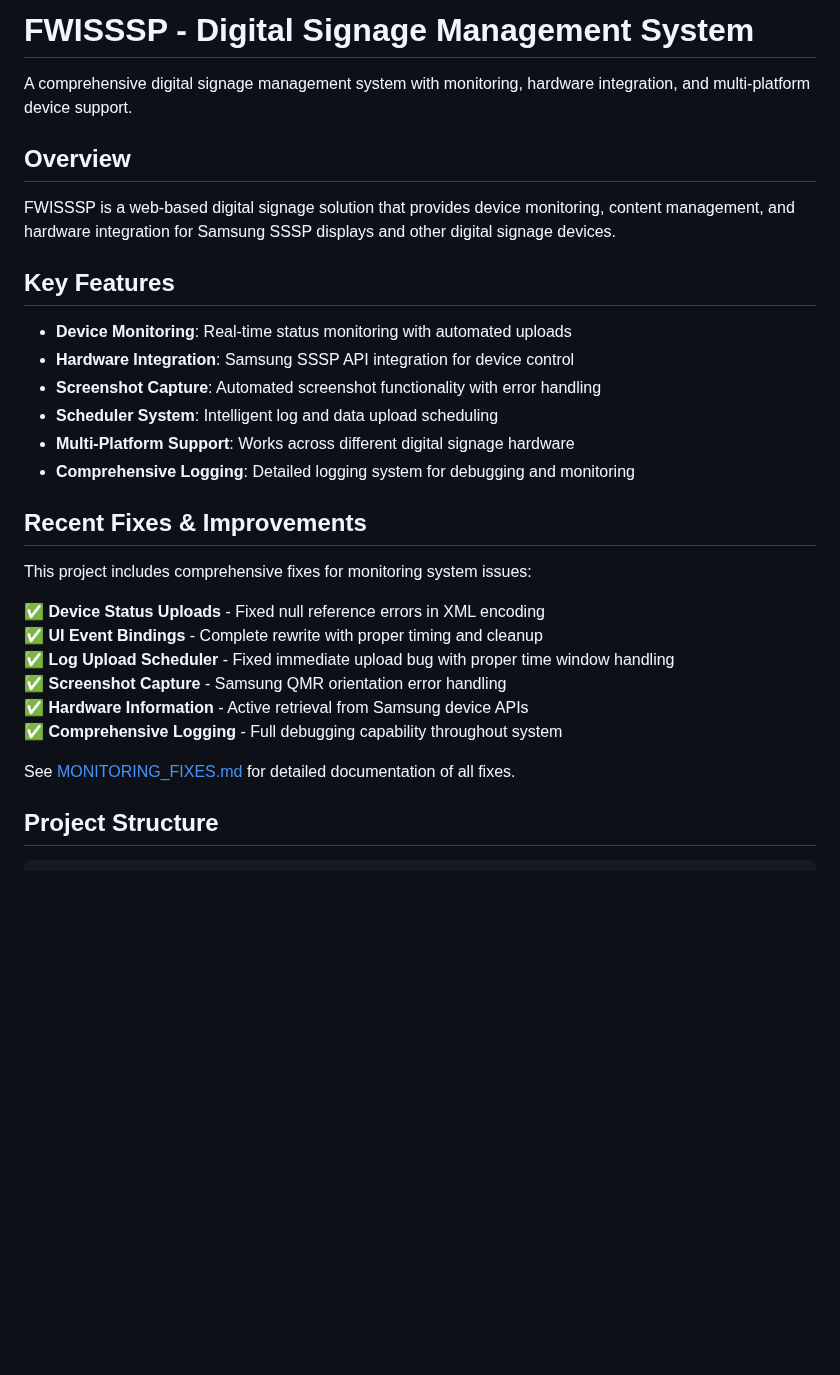
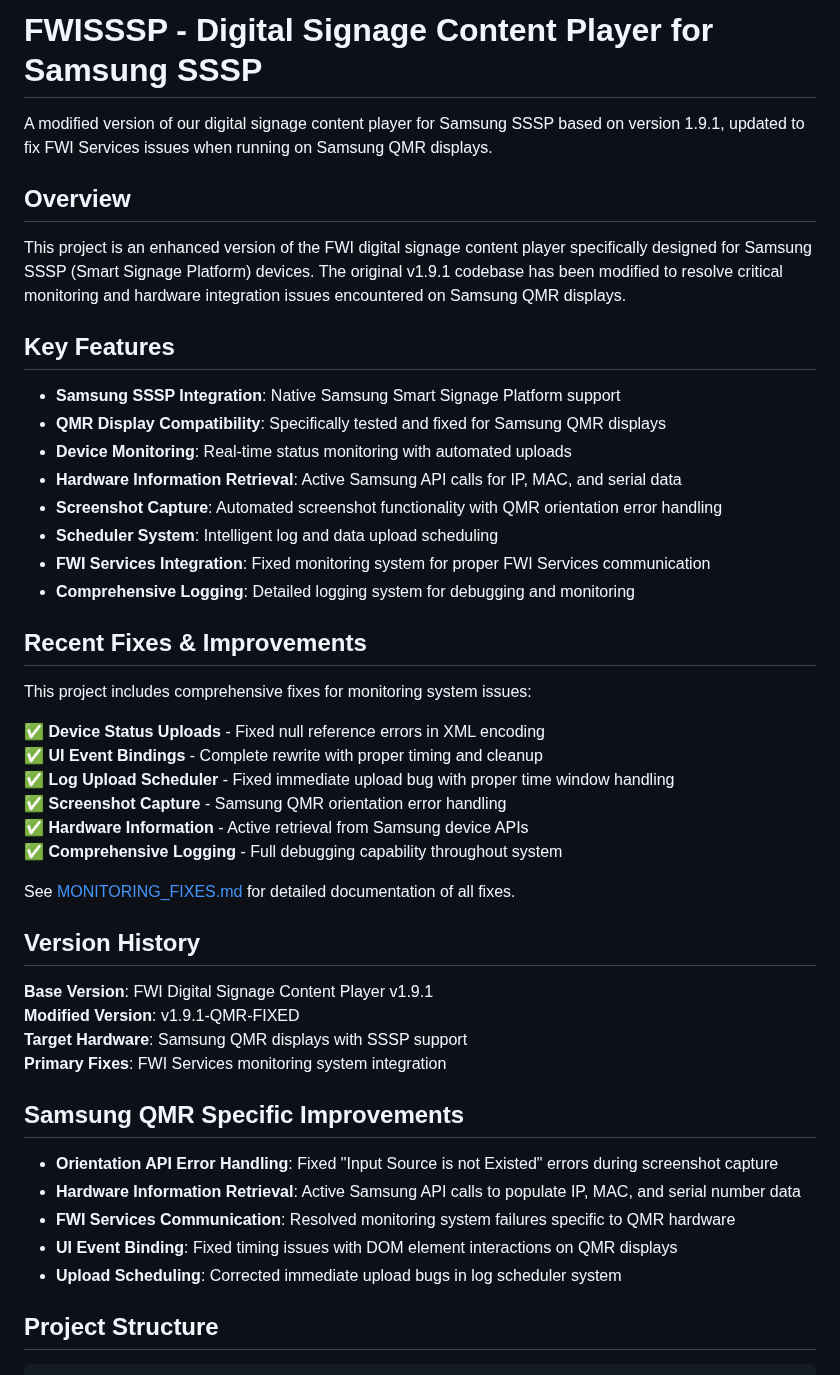
Before and after one commit to javiles-pop/cp-for-ssp-191-custom, a Markdown page: README.md, the part around the change. Rendered like a GitHub page; blank space fills up the shorter version.

Commit message:
Update README: Clarify project as modified v1.9.1 content player for Samsung QMR displays

```diff
--- a/README.md
+++ b/README.md
@@ -1,18 +1,20 @@
-# FWISSSP - Digital Signage Management System
+# FWISSSP - Digital Signage Content Player for Samsung SSSP
 
-A comprehensive digital signage management system with monitoring, hardware integration, and multi-platform device support.
+A modified version of our digital signage content player for Samsung SSSP based on version 1.9.1, updated to fix FWI Services issues when running on Samsung QMR displays.
 
 ## Overview
 
-FWISSSP is a web-based digital signage solution that provides device monitoring, content management, and hardware integration for Samsung SSSP displays and other digital signage devices.
+This project is an enhanced version of the FWI digital signage content player specifically designed for Samsung SSSP (Smart Signage Platform) devices. The original v1.9.1 codebase has been modified to resolve critical monitoring and hardware integration issues encountered on Samsung QMR displays.
 
 ## Key Features
 
+- **Samsung SSSP Integration**: Native Samsung Smart Signage Platform support
+- **QMR Display Compatibility**: Specifically tested and fixed for Samsung QMR displays
 - **Device Monitoring**: Real-time status monitoring with automated uploads
-- **Hardware Integration**: Samsung SSSP API integration for device control
-- **Screenshot Capture**: Automated screenshot functionality with error handling
+- **Hardware Information Retrieval**: Active Samsung API calls for IP, MAC, and serial data
+- **Screenshot Capture**: Automated screenshot functionality with QMR orientation error handling
 - **Scheduler System**: Intelligent log and data upload scheduling
-- **Multi-Platform Support**: Works across different digital signage hardware
+- **FWI Services Integration**: Fixed monitoring system for proper FWI Services communication
 - **Comprehensive Logging**: Detailed logging system for debugging and monitoring
 
 ## Recent Fixes & Improvements
@@ -27,6 +29,21 @@ This project includes comprehensive fixes for monitoring system issues:
 ✅ **Comprehensive Logging** - Full debugging capability throughout system
 
 See [MONITORING_FIXES.md](MONITORING_FIXES.md) for detailed documentation of all fixes.
+
+## Version History
+
+**Base Version**: FWI Digital Signage Content Player v1.9.1
+**Modified Version**: v1.9.1-QMR-FIXED
+**Target Hardware**: Samsung QMR displays with SSSP support
+**Primary Fixes**: FWI Services monitoring system integration
+
+## Samsung QMR Specific Improvements
+
+- **Orientation API Error Handling**: Fixed "Input Source is not Existed" errors during screenshot capture
+- **Hardware Information Retrieval**: Active Samsung API calls to populate IP, MAC, and serial number data
+- **FWI Services Communication**: Resolved monitoring system failures specific to QMR hardware
+- **UI Event Binding**: Fixed timing issues with DOM element interactions on QMR displays
+- **Upload Scheduling**: Corrected immediate upload bugs in log scheduler system
 
 ## Project Structure
 
```
